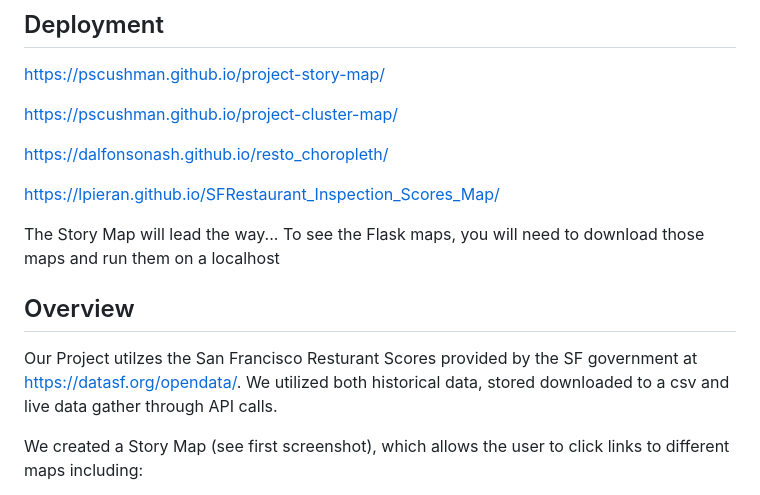
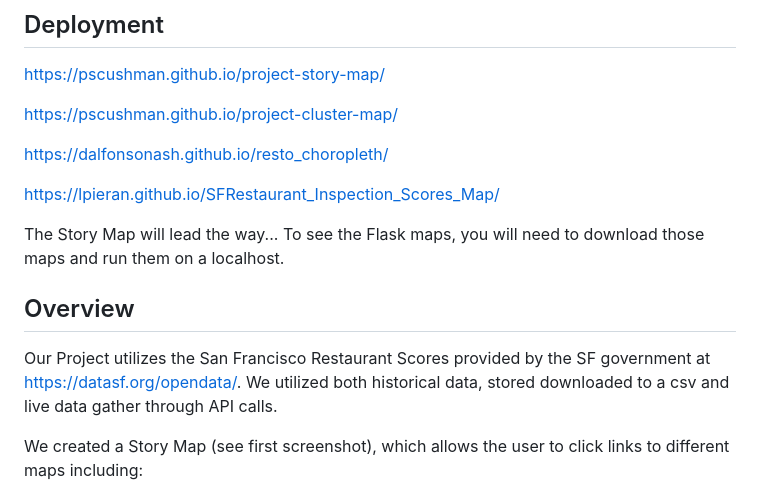
Before and after one commit to PsCushman/resto-scores-and-more, a Markdown page: README.md, the part around the change. Rendered like a GitHub page.

```diff
--- a/README.md
+++ b/README.md
@@ -15,10 +15,10 @@ https://dalfonsonash.github.io/resto_choropleth/
 https://lpieran.github.io/SFRestaurant_Inspection_Scores_Map/
 
 The Story Map will lead the way...
-To see the Flask maps, you will need to download those maps and run them on a localhost
+To see the Flask maps, you will need to download those maps and run them on a localhost.
 
 ## Overview
-Our Project utilzes the San Francisco Resturant Scores provided by the SF government at https://datasf.org/opendata/. We utilized both historical data, stored downloaded to a csv and live data gather through API calls.
+Our Project utilizes the San Francisco Restaurant Scores provided by the SF government at https://datasf.org/opendata/. We utilized both historical data, stored downloaded to a csv and live data gather through API calls.
 
 We created a Story Map (see first screenshot), which allows the user to click links to different maps including:
 
```
